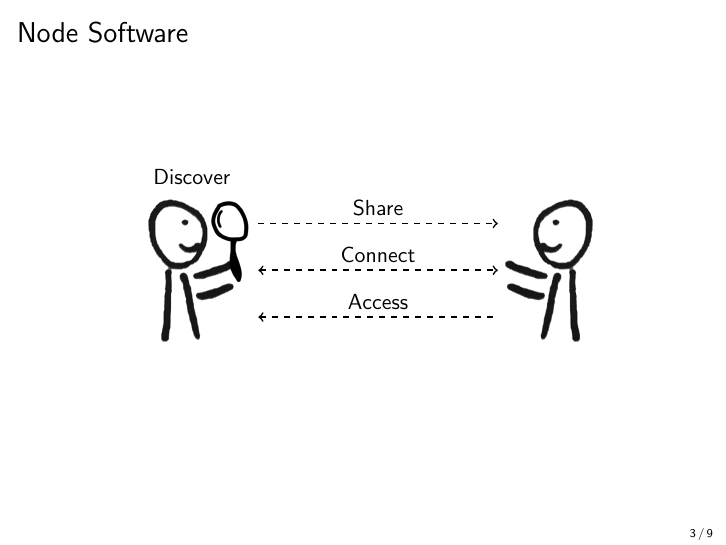
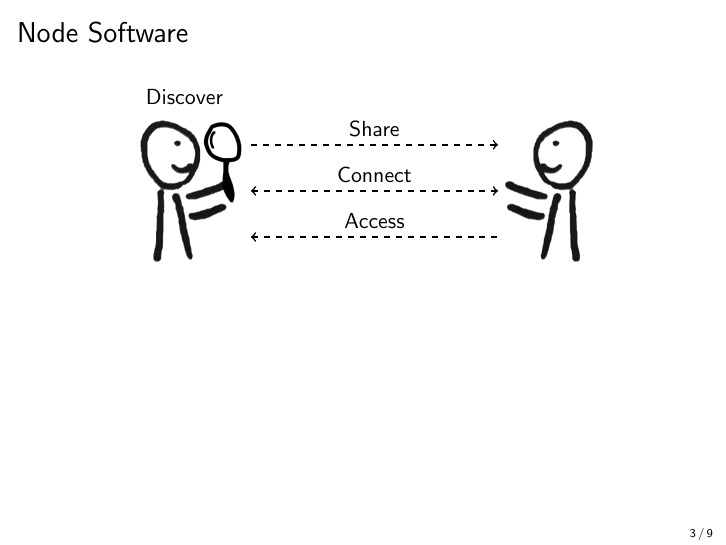
Before and after one commit to cifunibas/Bitcoin-Blockchain-Cryptoassets, LaTeX slides (slides/peer_to_peer.tex): page 4 of 10. Compiled offline with pdfLaTeX; a LaTeX package or settings file that is missing is left out.

Commit message:
Fix jump transitions with adjusted spacing
Added spacing and changed scaling for smooth transitions.

```diff
--- a/slides/peer_to_peer.tex
+++ b/slides/peer_to_peer.tex
@@ -103,10 +103,10 @@
 %%%
 \begin{frame}{Node Software}
 	\centering
-	\begin{tikzpicture}[scale=0.7, every node/.style={scale=1}]
+	\begin{tikzpicture}[scale=0.715, every node/.style={scale=1}]
 		\input{../assets/figures/node_software}
 	\end{tikzpicture}
-%	\vspace{.5 cm}
+	\vspace{3.5 cm}
 %	Node software functionality:
 %	\begin{enumerate}
 %		\item Discover other nodes
```
Also changed, not shown: slides/peer_to_peer.tex (5 more changed lines).
